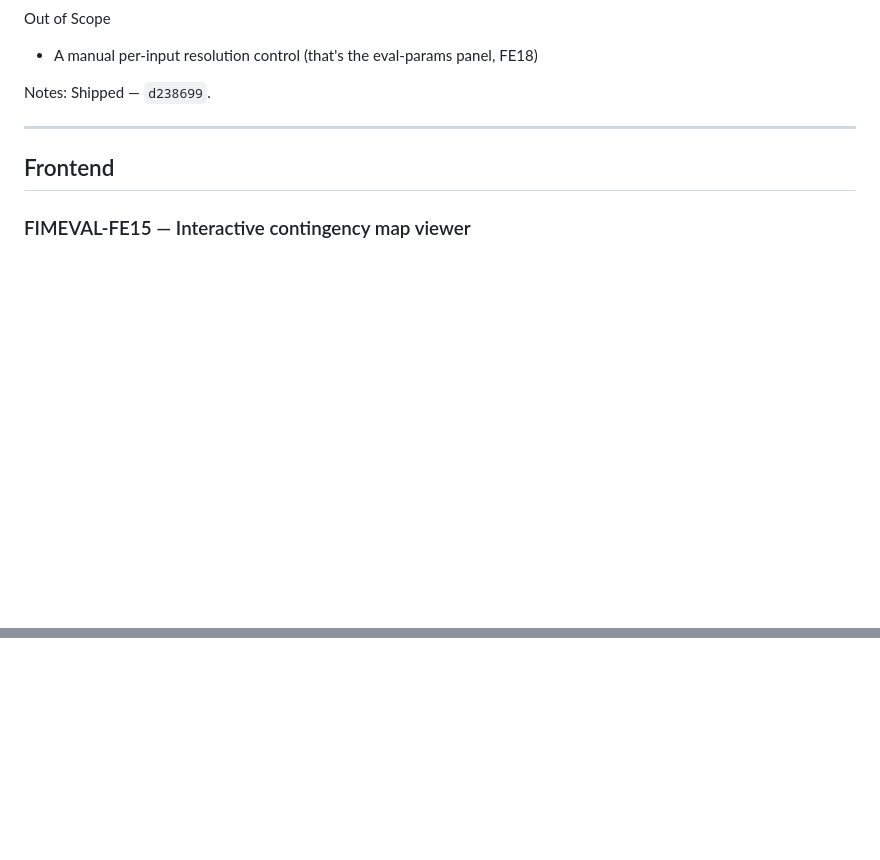
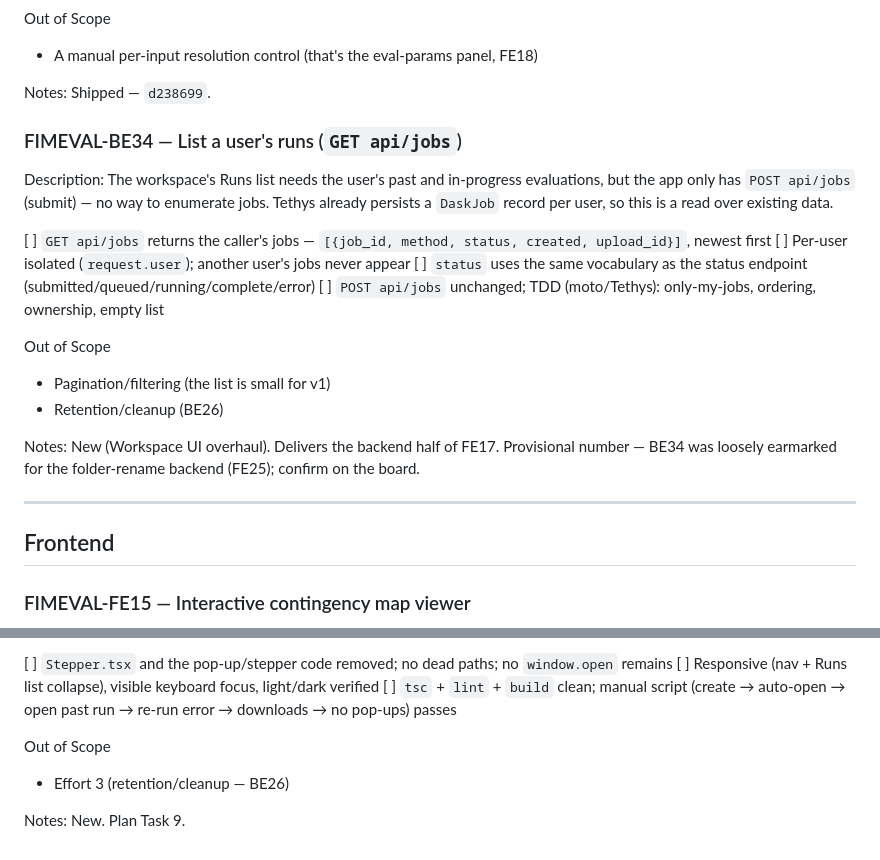
Before and after one commit to Aquaveo/tethysapp-fimeval-gui, a Markdown page: docs/tickets/backlog.md, 2 parts joined by grey strips. Drawn GitHub-style; blank space fills up the shorter version.

```diff
--- a/docs/tickets/backlog.md
+++ b/docs/tickets/backlog.md
@@ -150,6 +150,24 @@ Out of Scope
 - A manual per-input resolution control (that's the eval-params panel, FE18)
 
 Notes: Shipped — `d238699`.
+
+### FIMEVAL-BE34 — List a user's runs (`GET api/jobs`)
+
+Description: The workspace's Runs list needs the user's past and in-progress evaluations,
+but the app only has `POST api/jobs` (submit) — no way to enumerate jobs. Tethys already
+persists a `DaskJob` record per user, so this is a read over existing data.
+
+[  ]  `GET api/jobs` returns the caller's jobs — `[{job_id, method, status, created, upload_id}]`, newest first
+[  ]  Per-user isolated (`request.user`); another user's jobs never appear
+[  ]  `status` uses the same vocabulary as the status endpoint (submitted/queued/running/complete/error)
+[  ]  `POST api/jobs` unchanged; TDD (moto/Tethys): only-my-jobs, ordering, ownership, empty list
+
+Out of Scope
+- Pagination/filtering (the list is small for v1)
+- Retention/cleanup (BE26)
+
+Notes: New (Workspace UI overhaul). Delivers the backend half of FE17. Provisional number —
+BE34 was loosely earmarked for the folder-rename backend (FE25); confirm on the board.
 
 ---
 
@@ -332,0 +443,8 @@ Notes: Shipped — but built under the wrong number: commit `597476f` reads `FIM
+[  ]  `Stepper.tsx` and the pop-up/stepper code removed; no dead paths; no `window.open` remains
+[  ]  Responsive (nav + Runs list collapse), visible keyboard focus, light/dark verified
+[  ]  `tsc` + `lint` + `build` clean; manual script (create → auto-open → open past run → re-run error → downloads → no pop-ups) passes
+
+Out of Scope
+- Effort 3 (retention/cleanup — BE26)
+
+Notes: New. Plan Task 9.
```
Also changed, not shown: other parts of docs/tickets/backlog.md (+92 -0 lines).
